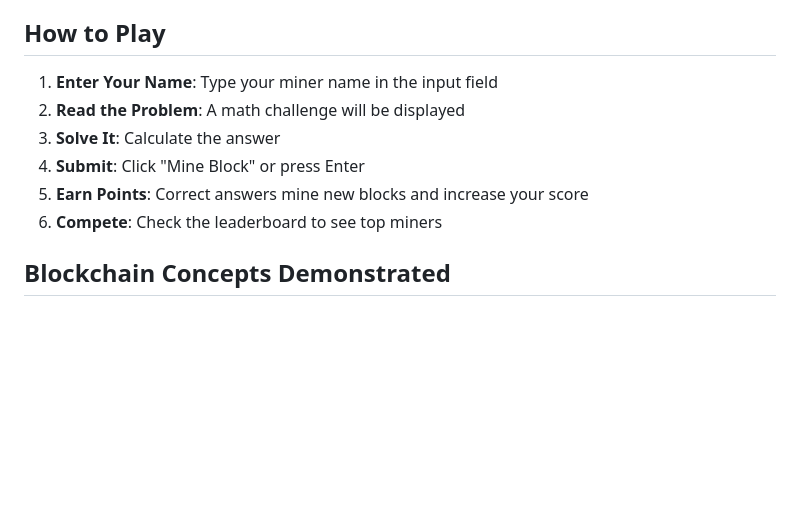
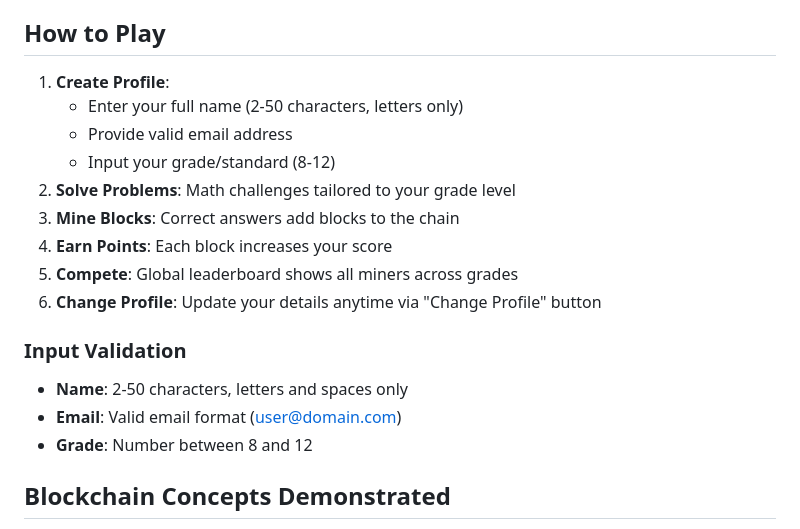
Before and after one commit to ivocreates/blockgame, a Markdown page: README.md, the part around one of its changes. GitHub-like rendering; blank space fills up the shorter version.

```diff
--- a/README.md
+++ b/README.md
@@ -58,12 +91,20 @@ An educational blockchain game that teaches core blockchain concepts through mat
 
 ## How to Play
 
-1. **Enter Your Name**: Type your miner name in the input field
-2. **Read the Problem**: A math challenge will be displayed
-3. **Solve It**: Calculate the answer
-4. **Submit**: Click "Mine Block" or press Enter
-5. **Earn Points**: Correct answers mine new blocks and increase your score
-6. **Compete**: Check the leaderboard to see top miners
+1. **Create Profile**:
+   - Enter your full name (2-50 characters, letters only)
+   - Provide valid email address
+   - Input your grade/standard (8-12)
+2. **Solve Problems**: Math challenges tailored to your grade level
+3. **Mine Blocks**: Correct answers add blocks to the chain
+4. **Earn Points**: Each block increases your score
+5. **Compete**: Global leaderboard shows all miners across grades
+6. **Change Profile**: Update your details anytime via "Change Profile" button
+
+### Input Validation
+- **Name**: 2-50 characters, letters and spaces only
+- **Email**: Valid email format (user@domain.com)
+- **Grade**: Number between 8 and 12
 
 ## Blockchain Concepts Demonstrated
 
```
Also changed, not shown: other parts of README.md (+53 -20 lines).
